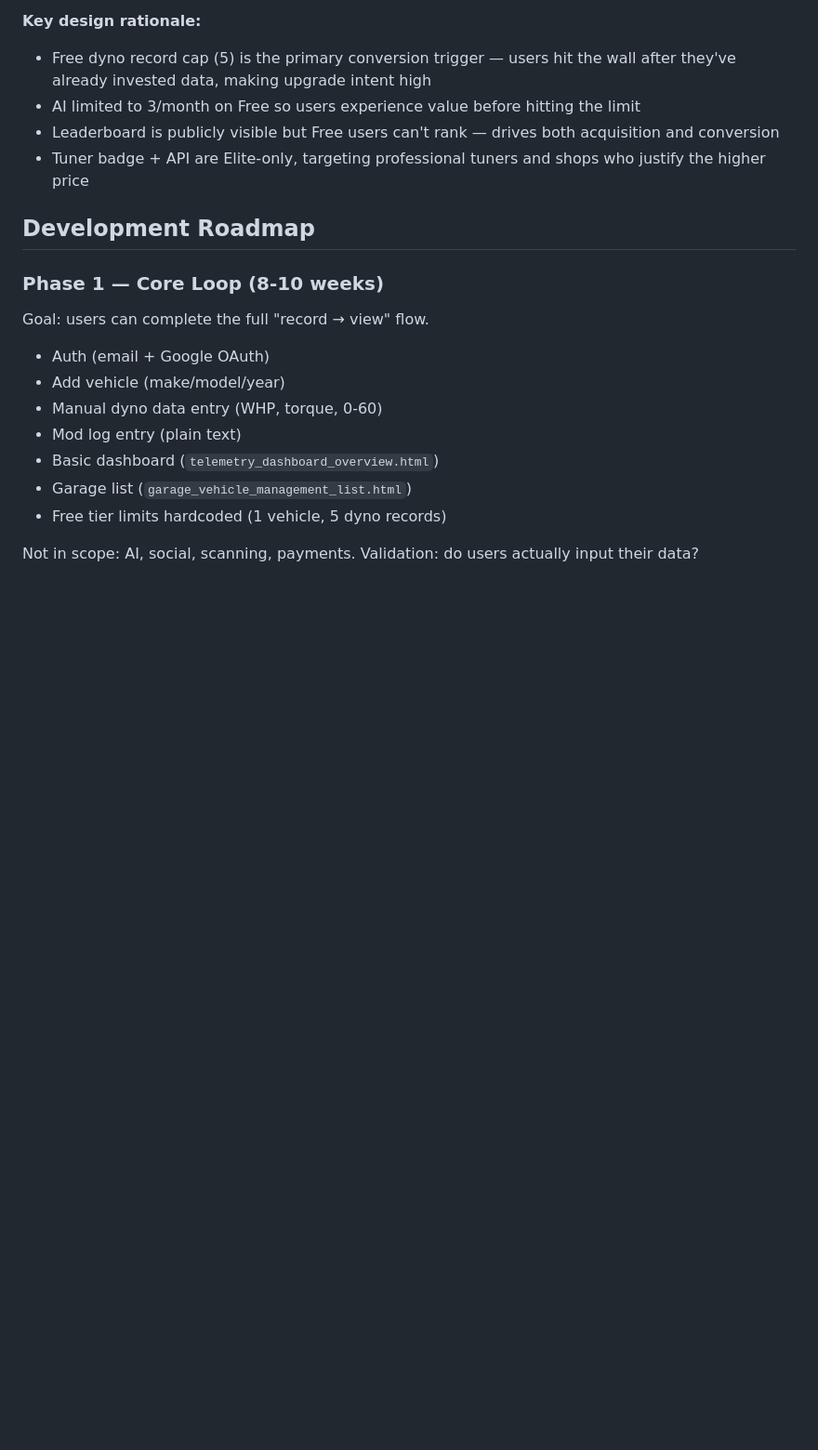
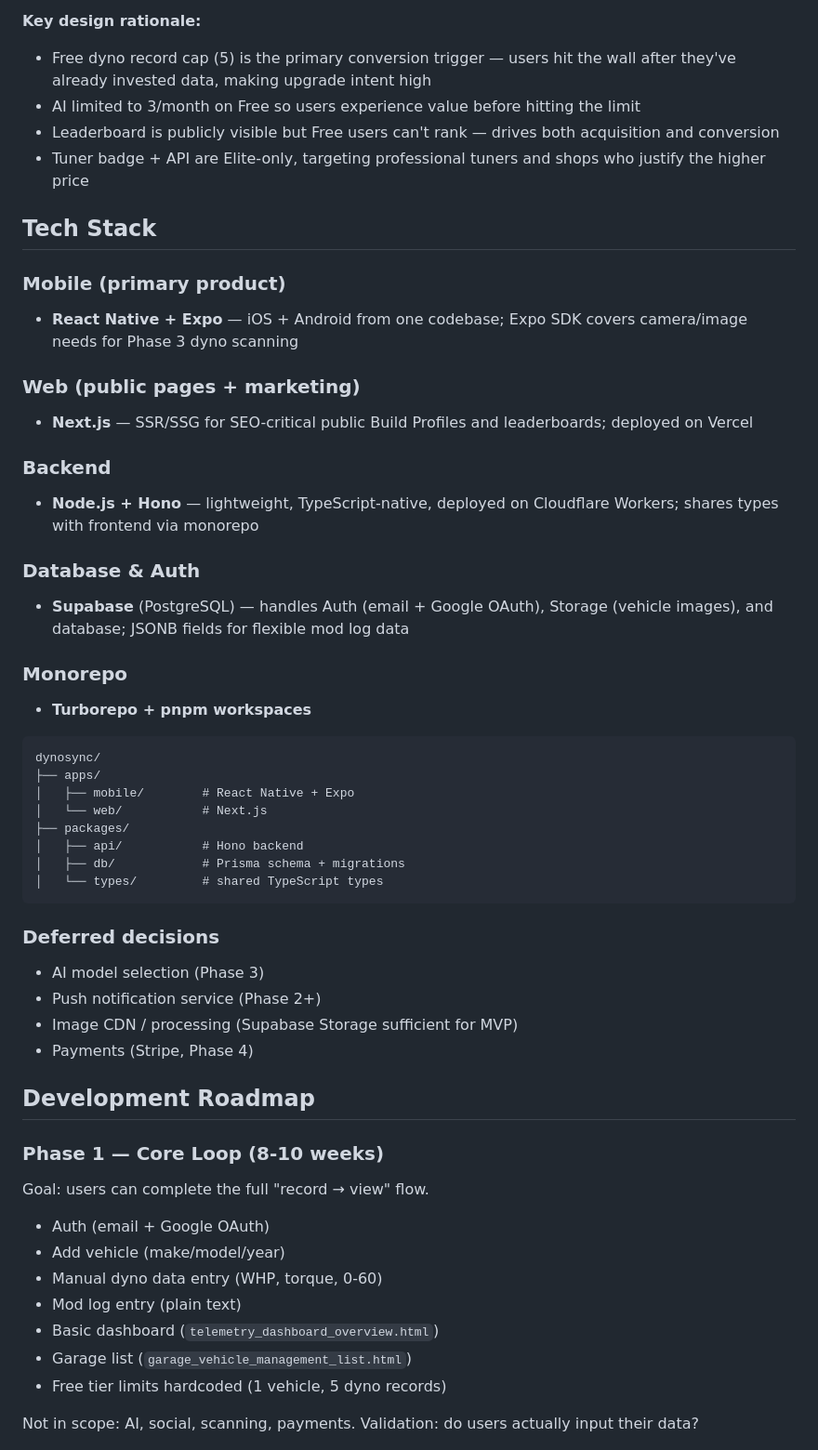
Before and after one commit to dottrip/DynoSync, a Markdown page: CLAUDE.md, the part around the change. Shown at 93% size. Rendered like a GitHub page; blank space fills up the shorter version.

Commit message:
Add tech stack and monorepo structure to CLAUDE.md
Co-Authored-By: Claude Sonnet 4.6 <noreply@anthropic.com>

````diff
--- a/CLAUDE.md
+++ b/CLAUDE.md
@@ -100,6 +100,40 @@ Three tiers: Free / Pro ($9.99/mo or $79.99/yr) / Elite ($24.99/mo or $199/yr).
 - Leaderboard is publicly visible but Free users can't rank — drives both acquisition and conversion
 - Tuner badge + API are Elite-only, targeting professional tuners and shops who justify the higher price
 
+## Tech Stack
+
+### Mobile (primary product)
+- **React Native + Expo** — iOS + Android from one codebase; Expo SDK covers camera/image needs for Phase 3 dyno scanning
+
+### Web (public pages + marketing)
+- **Next.js** — SSR/SSG for SEO-critical public Build Profiles and leaderboards; deployed on Vercel
+
+### Backend
+- **Node.js + Hono** — lightweight, TypeScript-native, deployed on Cloudflare Workers; shares types with frontend via monorepo
+
+### Database & Auth
+- **Supabase** (PostgreSQL) — handles Auth (email + Google OAuth), Storage (vehicle images), and database; JSONB fields for flexible mod log data
+
+### Monorepo
+- **Turborepo + pnpm workspaces**
+
+```
+dynosync/
+├── apps/
+│   ├── mobile/        # React Native + Expo
+│   └── web/           # Next.js
+├── packages/
+│   ├── api/           # Hono backend
+│   ├── db/            # Prisma schema + migrations
+│   └── types/         # shared TypeScript types
+```
+
+### Deferred decisions
+- AI model selection (Phase 3)
+- Push notification service (Phase 2+)
+- Image CDN / processing (Supabase Storage sufficient for MVP)
+- Payments (Stripe, Phase 4)
+
 ## Development Roadmap
 
 ### Phase 1 — Core Loop (8-10 weeks)
````
